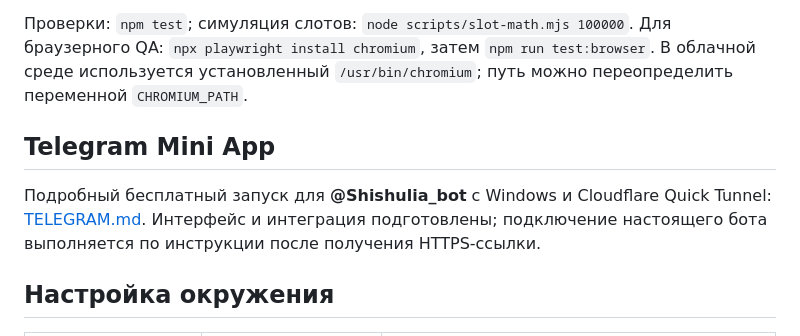
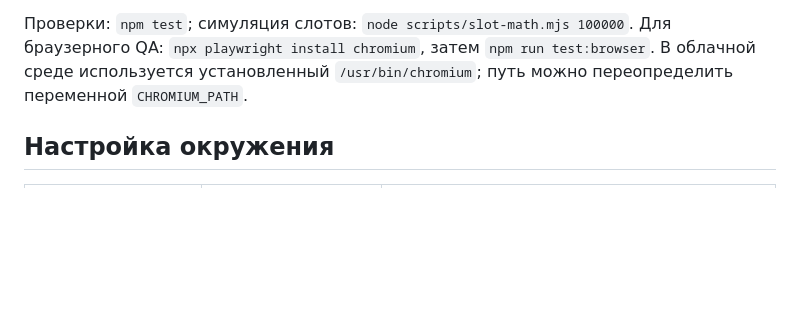
Before and after one commit to Shishulia228sssK/web_programm_vvsu, a Markdown page: README.md, the part around the change. Rendered like a GitHub page; blank space fills up the shorter version.

Commit message:
Remove Telegram setup guide from repository

```diff
--- a/README.md
+++ b/README.md
@@ -13,10 +13,6 @@
 Node.js не требует дополнительных пакетов для запуска сервера. Playwright нужен только для браузерных тестов. `npm ci` устанавливает зафиксированную dev-зависимость. Если npm не может записать пользовательский cache, используйте `npm ci --cache ./node-cache`.
 
 Проверки: `npm test`; симуляция слотов: `node scripts/slot-math.mjs 100000`. Для браузерного QA: `npx playwright install chromium`, затем `npm run test:browser`. В облачной среде используется установленный `/usr/bin/chromium`; путь можно переопределить переменной `CHROMIUM_PATH`.
-
-## Telegram Mini App
-
-Подробный бесплатный запуск для **@Shishulia_bot** с Windows и Cloudflare Quick Tunnel: [TELEGRAM.md](TELEGRAM.md). Интерфейс и интеграция подготовлены; подключение настоящего бота выполняется по инструкции после получения HTTPS-ссылки.
 
 ## Настройка окружения
 
```
Also changed, not shown: QA.md (+1 -1 lines), TELEGRAM.md (deleted, +0 -132 lines).
